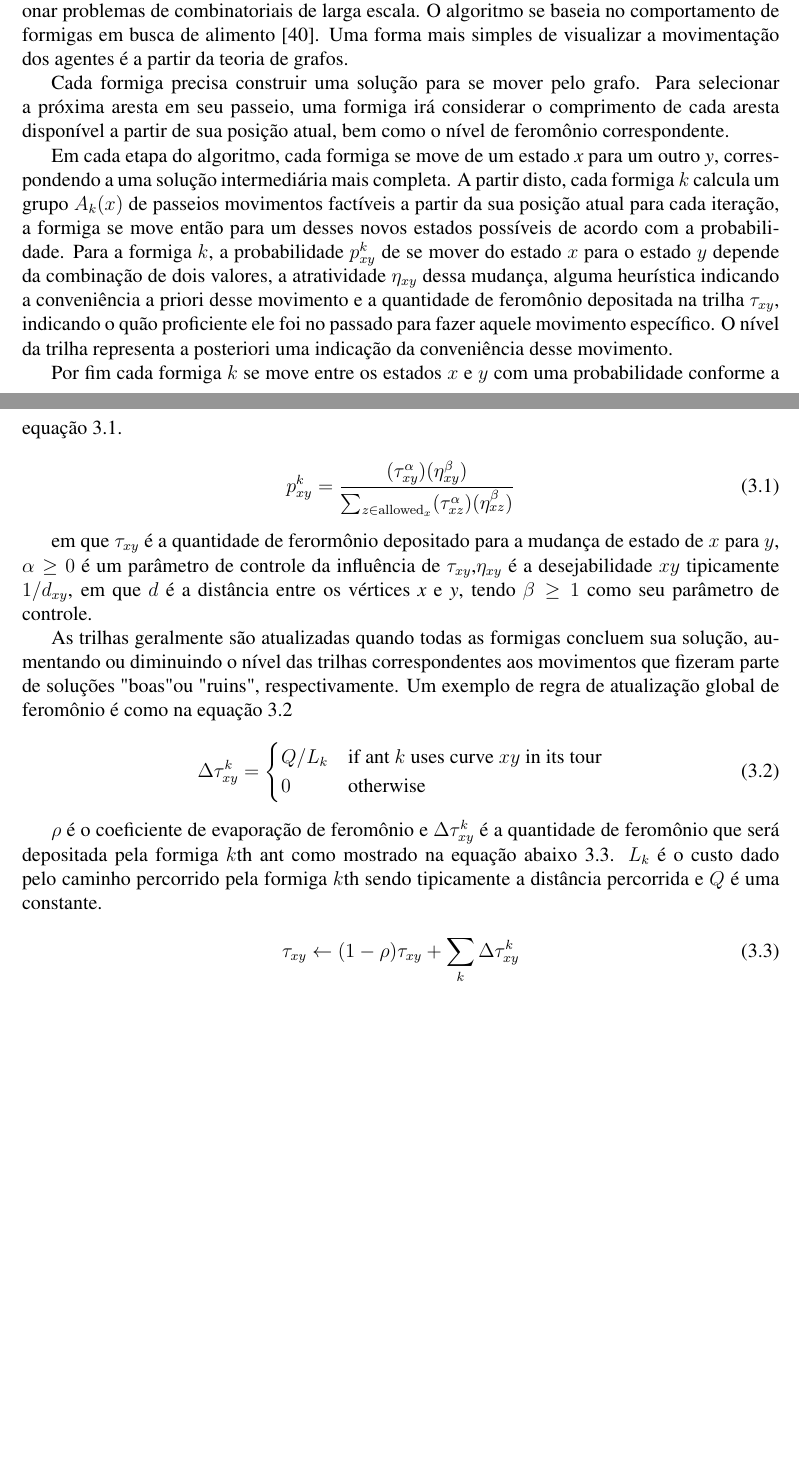
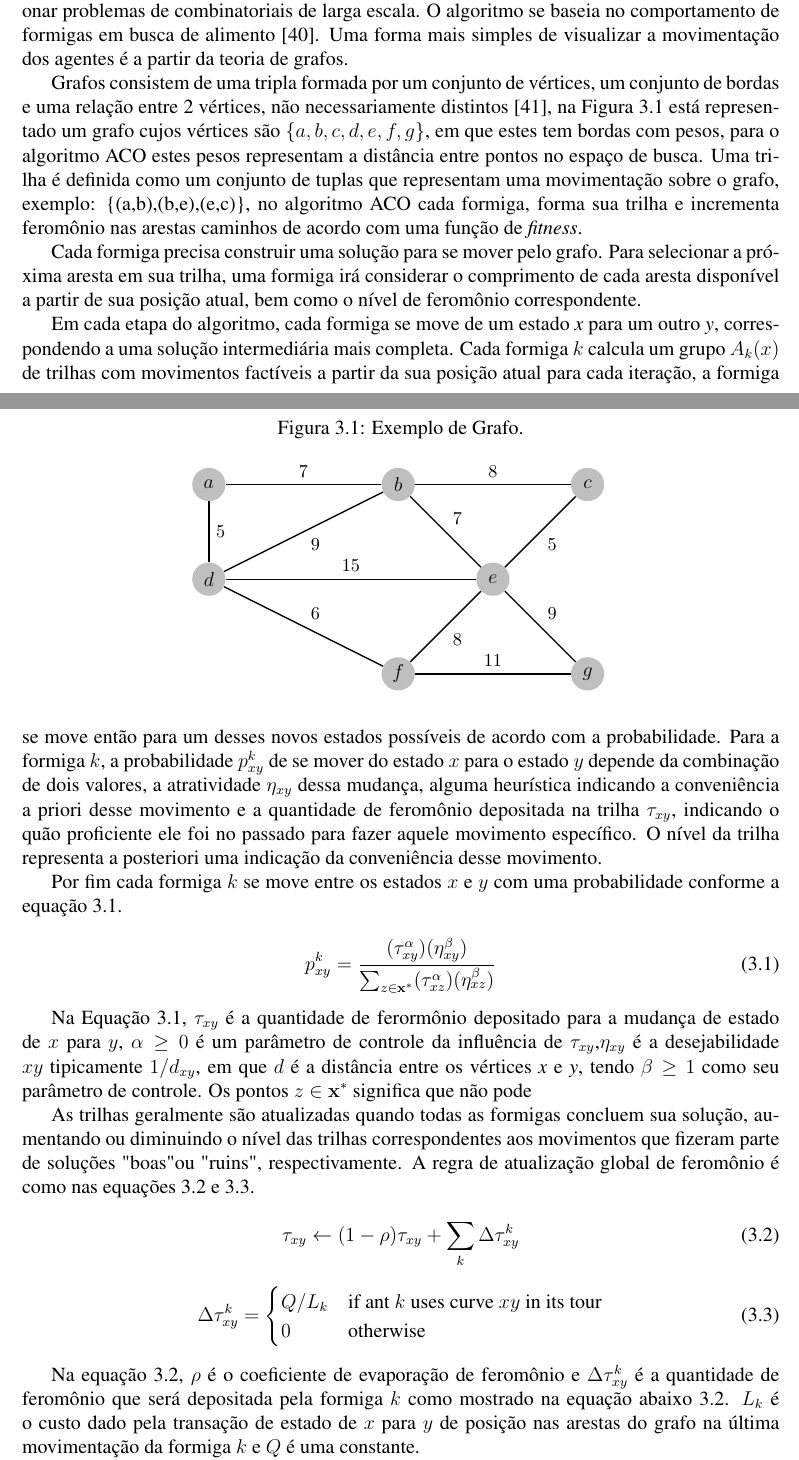
Before and after one commit to hugoabreu1002/Dissertacao, a LaTeX thesis (ppges_dissertacao.tex, which reads Textual/3_auto_ml.tex): two parts of pages 19 and 20 of 37 before the commit and two parts of pages 18 and 19 of 36 after it, joined at a grey line, cut so that both start at the same text, the shorter picture padded with empty space. Compiled offline with pdfLaTeX; a LaTeX package or settings file that is missing is left out.

Commit message:
aco update

```diff
--- a/Textual/3_auto_ml.tex
+++ b/Textual/3_auto_ml.tex
@@ -8,9 +8,30 @@
 
 Se trata de um algoritmo de mete-heurístico formulado no anos 90 \cite{dorigo1999ant} no intuito de solucionar problemas de combinatoriais de larga escala. O algoritmo se baseia no comportamento de formigas em busca de alimento \cite{dorigo2006ant}. Uma forma mais simples de visualizar a movimentação dos agentes é a partir da teoria de grafos.
 
-Cada formiga precisa construir uma solução para se mover pelo grafo. Para selecionar a próxima aresta em seu passeio, uma formiga irá considerar o comprimento de cada aresta disponível a partir de sua posição atual, bem como o nível de feromônio correspondente.
+Grafos consistem de uma tripla formada por um conjunto de vértices, um conjunto de bordas e uma relação entre 2 vértices, não necessariamente distintos \cite{west2001introduction}, na Figura \ref{fig:cap3_graph_example} está representado um grafo cujos vértices são $\{a, b, c, d, e, f, g\}$, em que estes tem bordas com pesos, para o algoritmo ACO estes pesos representam a distância entre pontos no espaço de busca. Uma trilha é definida como um conjunto de tuplas que representam uma movimentação sobre o grafo, exemplo: \{(a,b),(b,e),(e,c)\}, no algoritmo ACO cada formiga, forma sua trilha e incrementa feromônio nas arestas caminhos de acordo com uma função de \textit{fitness}.
 
-Em cada etapa do algoritmo, cada formiga se move de um estado $\textit{x}$ para um outro $\textit{y}$, correspondendo a uma solução intermediária mais completa. A partir disto, cada formiga $k$ calcula um grupo $A_{k}(x)$ de passeios movimentos factíveis a partir da sua posição atual para cada iteração, a formiga se move então para um desses novos estados possíveis de acordo com a probabilidade. Para a formiga $k$, a probabilidade $p_{xy}^{k}$ de se mover do estado $x$ para o estado $y$ depende da combinação de dois valores, a atratividade $\eta _{xy}$ dessa mudança, alguma heurística indicando a conveniência a priori desse movimento e a quantidade de feromônio depositada na trilha $\tau _{xy}$, indicando o quão proficiente ele foi no passado para fazer aquele movimento específico. O nível da trilha representa a posteriori uma indicação da conveniência desse movimento.
+\begin{figure}
+\centering
+\caption{Exemplo de Grafo.}
+\begin{tikzpicture}[scale=2, auto,swap]
+    % Draw a 7,11 network
+    % First we draw the vertices
+    \foreach \pos/\name in {{(0,1)/a}, {(2,1)/b}, {(4,1)/c},
+                            {(0,0)/d}, {(3,0)/e}, {(2,-1)/f}, {(4,-1)/g}}
+        \node[vertex] (\name) at \pos {$\name$};
+    % Connect vertices with edges and draw weights
+    \foreach \source/ \dest /\weight in {b/a/7, c/b/8,d/a/5,d/b/9,
+                                         e/b/7, e/c/5,e/d/15,
+                                         f/d/6,f/e/8,
+                                         g/e/9,g/f/11}
+        \path[edge] (\source) -- node[weight] {$\weight$} (\dest);
+\end{tikzpicture}
+\label{fig:cap3_graph_example}
+\end{figure}
+
+Cada formiga precisa construir uma solução para se mover pelo grafo. Para selecionar a próxima aresta em sua trilha, uma formiga irá considerar o comprimento de cada aresta disponível a partir de sua posição atual, bem como o nível de feromônio correspondente.
+
+Em cada etapa do algoritmo, cada formiga se move de um estado $\textit{x}$ para um outro $\textit{y}$, correspondendo a uma solução intermediária mais completa. Cada formiga $k$ calcula um grupo $A_{k}(x)$ de trilhas com movimentos factíveis a partir da sua posição atual para cada iteração, a formiga se move então para um desses novos estados possíveis de acordo com a probabilidade. Para a formiga $k$, a probabilidade $p_{xy}^{k}$ de se mover do estado $x$ para o estado $y$ depende da combinação de dois valores, a atratividade $\eta _{xy}$ dessa mudança, alguma heurística indicando a conveniência a priori desse movimento e a quantidade de feromônio depositada na trilha $\tau _{xy}$, indicando o quão proficiente ele foi no passado para fazer aquele movimento específico. O nível da trilha representa a posteriori uma indicação da conveniência desse movimento.
 
 Por fim cada formiga $k$ se move entre os estados $x$ e $y$ com uma probabilidade conforme a equação \ref{eq:aco_prob}.
 
@@ -19,15 +40,21 @@ Por fim cada formiga $k$ se move entre os estados $x$ e $y$ com uma probabilidad
     p_{xy}^k =
     \frac
     { (\tau_{xy}^{\alpha}) (\eta_{xy}^{\beta}) }
-    { \sum_{z\in \mathrm{allowed}_x} (\tau_{xz}^{\alpha}) (\eta_{xz}^{\beta}) }
+    { \sum_{z\in \mathbf{x^*}} (\tau_{xz}^{\alpha}) (\eta_{xz}^{\beta}) }
 \end{equation}
 
-em que $\tau _{xy}$ é a quantidade de ferormônio depositado para a mudança de estado de $x$ para $y$, $\alpha \geq 0$  é um parâmetro de controle da influência de $\tau _{xy}$,$\eta _{xy}$ é a desejabilidade $xy$ tipicamente $1/d_{{xy}}$, em que $d$ é a distância entre os vértices $\textit{x}$ e $\textit{y}$, tendo $\beta  \geq 1$ como seu parâmetro de controle.
+Na Equação \ref{eq:aco_prob}, $\tau _{xy}$ é a quantidade de ferormônio depositado para a mudança de estado de $x$ para $y$, $\alpha \geq 0$  é um parâmetro de controle da influência de $\tau _{xy}$,$\eta _{xy}$ é a desejabilidade $xy$ tipicamente $1/d_{{xy}}$, em que $d$ é a distância entre os vértices $\textit{x}$ e $\textit{y}$, tendo $\beta  \geq 1$ como seu parâmetro de controle. Os pontos $z\in \mathbf{x^*}$ significa que não pode
 
-As trilhas geralmente são atualizadas quando todas as formigas concluem sua solução, aumentando ou diminuindo o nível das trilhas correspondentes aos movimentos que fizeram parte de soluções "boas" ou "ruins", respectivamente. Um exemplo de regra de atualização global de feromônio é como na equação \ref{eq:aco_delta_tal}
+As trilhas geralmente são atualizadas quando todas as formigas concluem sua solução, aumentando ou diminuindo o nível das trilhas correspondentes aos movimentos que fizeram parte de soluções "boas" ou "ruins", respectivamente. A regra de atualização global de feromônio é como nas equações \ref{eq:aco_tau} e \ref{eq:aco_delta_tau}.
 
 \begin{equation}
-\label{eq:aco_delta_tal}
+\label{eq:aco_tau}
+    \tau_{xy} \leftarrow
+    (1-\rho)\tau_{xy} + \sum_{k}\Delta \tau^{k}_{xy}
+\end{equation}
+
+\begin{equation}
+\label{eq:aco_delta_tau}
     \Delta{\tau^{k}_{xy}} =
     \begin{cases}
     Q/L_k & \mbox{if ant }k\mbox{ uses curve }xy\mbox{ in its tour} \\
@@ -35,9 +62,8 @@ As trilhas geralmente são atualizadas quando todas as formigas concluem sua sol
     \end{cases}
 \end{equation}
 
-$\rho$ é o coeficiente de evaporação de feromônio e $\Delta \tau _{xy}^{k}$ é a quantidade de feromônio que será depositada pela formiga $k$th ant como mostrado na equação abaixo \ref{eq:aco_tau}. $L_{k}$ é o custo dado pelo caminho percorrido pela formiga $k$th sendo tipicamente a distância percorrida e $Q$ é uma constante.
+Na equação \ref{eq:aco_tau}, $\rho$ é o coeficiente de evaporação de feromônio e $\Delta \tau _{xy}^{k}$ é a quantidade de feromônio que será depositada pela formiga $k$ como mostrado na equação abaixo \ref{eq:aco_tau}. $L_{k}$ é o custo dado pela transação de estado de $x$ para $y$ de posição nas arestas do grafo na última movimentação da formiga $k$ e $Q$ é uma constante.
+
+Neste trabalho será utilizado $Q = 1$  e $\rho = 0.5$ enquanto que o custo $L_{k}$ é dado pela equação \ref{eq:aco_Lk}. $C$ representa a função de \textit{fitness}. Perceba que, se $C_y$ for menor que $C_x$ o resultado da exponencial deverá ser menor, porém $L_{k}$ é utilizado como denominador na equação \ref{eq:aco_delta_tau}, ou seja, mais feromônio será aplicado a aresta da transação de estado, o ideal para um problema de minimização.
 
 \begin{equation}
-\label{eq:aco_tau}
-    \tau_{xy} \leftarrow
-    (1-\rho)\tau_{xy} + \sum_{k}\Delta \tau^{k}_{xy}
```
Also changed, not shown: Bibliografia/Bibliografia.bib (+7 -0 lines), Configuracao/Configuracao.tex (+12 -0 lines), Textual/3_auto_ml.tex (3 more changed lines).
